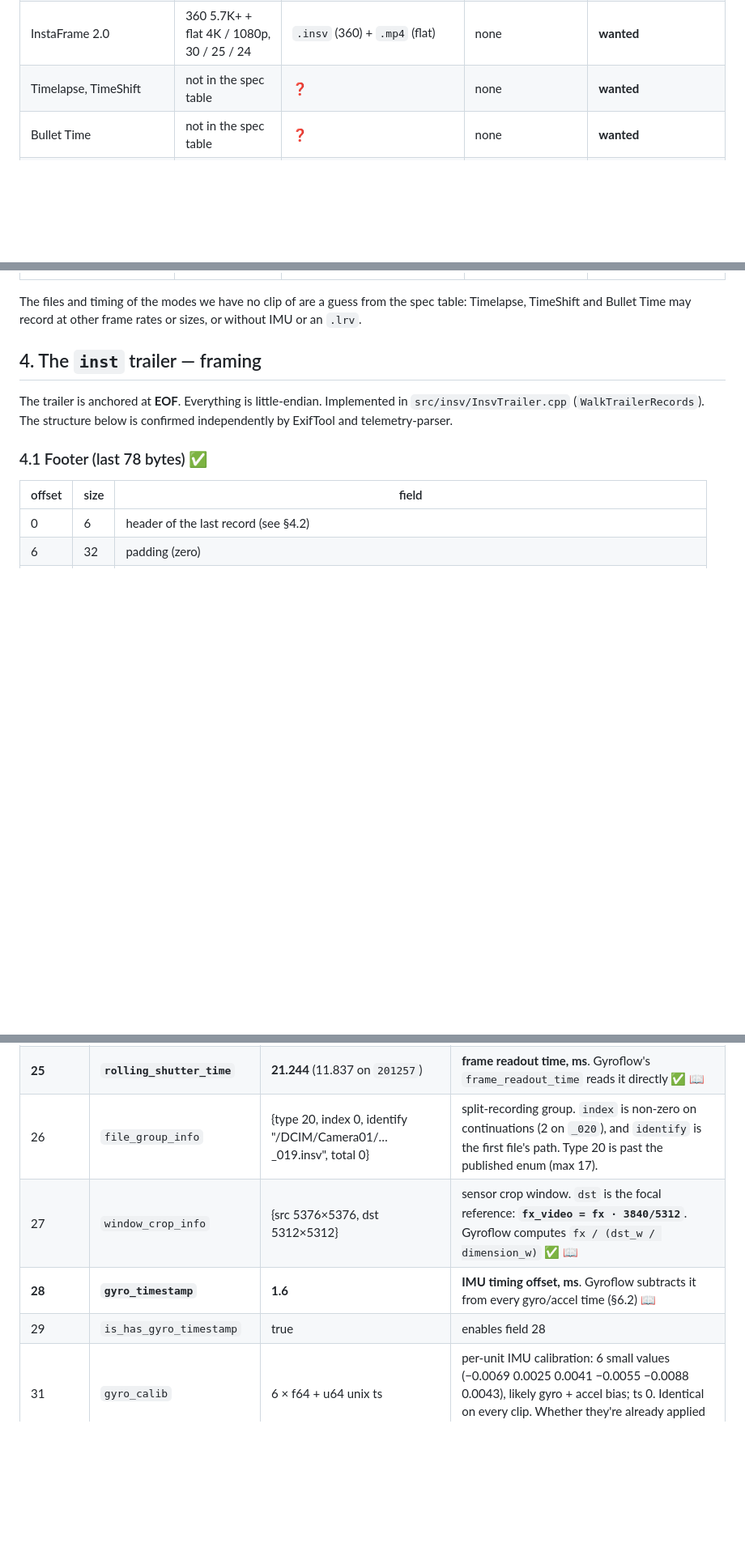
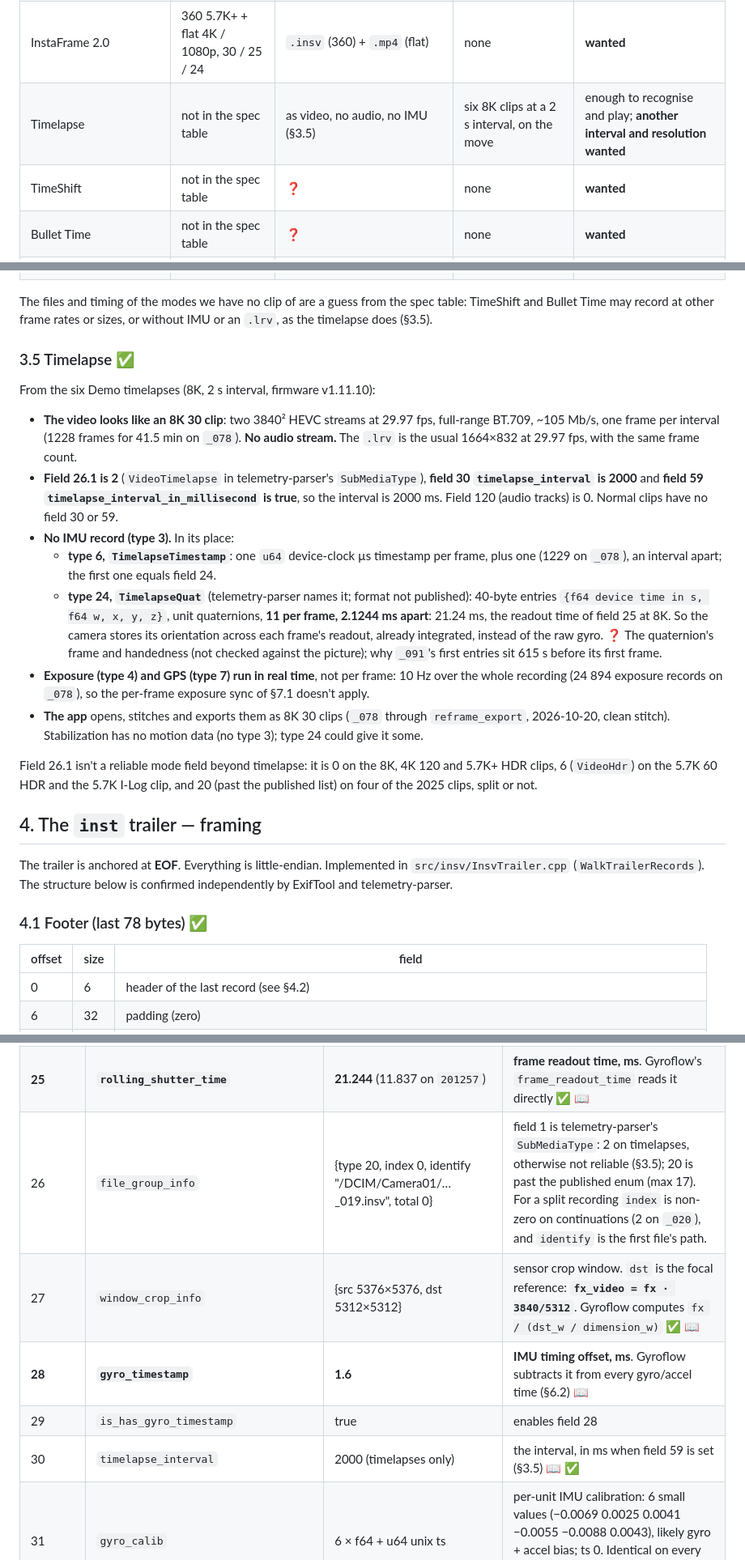
Before and after one commit to Schabo/orbis-reframe, a Markdown page: docs/formats/insta360-x5.md, 3 parts joined by grey strips. Shown at 81% size. GitHub-like rendering; blank space fills up the shorter version.

Commit message:
docs: describe the X5's timelapse files
Six of the Demo clips are 8K timelapses at a 2 s interval. They look like
8K 30 video, but without audio or an IMU record: field 30 / 59 give the
interval, type 6 a timestamp per frame, and type 24 eleven orientation
quaternions per frame across the sensor readout. Exposure and GPS run in
real time at 10 Hz, not per frame. The app opens, stitches and exports
them; stabilization has no motion data.

Field 26.1 (telemetry-parser's SubMediaType) is 2 on every timelapse but
doesn't name the other modes reliably, so the field map no longer calls
its value 20 a split-recording marker.

Co-Authored-By: Claude Opus 5.5 <noreply@anthropic.com>

```diff
--- a/docs/formats/insta360-x5.md
+++ b/docs/formats/insta360-x5.md
@@ -231,7 +231,8 @@ frame rate); **wanted** means no clip yet.
 | H.264 encoding | | as above | none | **wanted**: every clip we have is H.265 |
 | PureVideo | 8K / 5.7K / 4K, 30 / 25 / 24 | ❓ | none | **wanted** |
 | InstaFrame 2.0 | 360 5.7K+ + flat 4K / 1080p, 30 / 25 / 24 | `.insv` (360) + `.mp4` (flat) | none | **wanted** |
-| Timelapse, TimeShift | not in the spec table | ❓ | none | **wanted** |
+| Timelapse | not in the spec table | as video, no audio, no IMU (§3.5) | six 8K clips at a 2 s interval, on the move | enough to recognise and play; **another interval and resolution wanted** |
+| TimeShift | not in the spec table | ❓ | none | **wanted** |
 | Bullet Time | not in the spec table | ❓ | none | **wanted** |
 | Loop Recording, Dashcam | | ❓ | none | wanted, low |
 | Split recording (over 29 min 59 s, §1) | | two `.insv` | one, re-written by Insta360 software | one clip; a card original would confirm field 26 |
@@ -247,8 +248,43 @@ frame rate); **wanted** means no clip yet.
 | GPS remote | 10 Hz records | | two clips, one losing the fix (§8) | enough to count fixes; positions aren't read |
 
 The files and timing of the modes we have no clip of are a guess from the
-spec table: Timelapse, TimeShift and Bullet Time may record at other
-frame rates or sizes, or without IMU or an `.lrv`.
+spec table: TimeShift and Bullet Time may record at other frame rates or
+sizes, or without IMU or an `.lrv`, as the timelapse does (§3.5).
+
+### 3.5 Timelapse ✅
+
+From the six Demo timelapses (8K, 2 s interval, firmware v1.11.10):
+
+- **The video looks like an 8K 30 clip**: two 3840² HEVC streams at
+  29.97 fps, full-range BT.709, ~105 Mb/s, one frame per interval (1228
+  frames for 41.5 min on `_078`). **No audio stream.** The `.lrv` is the
+  usual 1664×832 at 29.97 fps, with the same frame count.
+- **Field 26.1 is 2** (`VideoTimelapse` in telemetry-parser's
+  `SubMediaType`), **field 30 `timelapse_interval` is 2000** and **field 59
+  `timelapse_interval_in_millisecond` is true**, so the interval is 2000 ms.
+  Field 120 (audio tracks) is 0. Normal clips have no field 30 or 59.
+- **No IMU record (type 3).** In its place:
+  - **type 6, `TimelapseTimestamp`**: one `u64` device-clock µs timestamp
+    per frame, plus one (1229 on `_078`), an interval apart; the first one
+    equals field 24.
+  - **type 24, `TimelapseQuat`** (telemetry-parser names it; format not
+    published): 40-byte entries `{f64 device time in s, f64 w, x, y, z}`,
+    unit quaternions, **11 per frame, 2.1244 ms apart**: 21.24 ms, the
+    readout time of field 25 at 8K. So the camera stores its orientation
+    across each frame's readout, already integrated, instead of the raw
+    gyro. ❓ The quaternion's frame and handedness (not checked against the
+    picture); why `_091`'s first entries sit 615 s before its first frame.
+- **Exposure (type 4) and GPS (type 7) run in real time**, not per frame:
+  10 Hz over the whole recording (24 894 exposure records on `_078`), so
+  the per-frame exposure sync of §7.1 doesn't apply.
+- **The app** opens, stitches and exports them as 8K 30 clips (`_078`
+  through `reframe_export`, 2026-10-20, clean stitch). Stabilization has
+  no motion data (no type 3); type 24 could give it some.
+
+Field 26.1 isn't a reliable mode field beyond timelapse: it is 0 on the
+8K, 4K 120 and 5.7K+ HDR clips, 6 (`VideoHdr`) on the 5.7K 60 HDR and the
+5.7K I-Log clip, and 20 (past the published list) on four of the 2025
+clips, split or not.
 
 ## 4. The `inst` trailer — framing
 
@@ -366,10 +403,11 @@ Our `ParseMakerNotes()` reads the first four length-delimited fields
 | 22 | `gamma_mode` | `standard`; `I_Log` in I-Log | colour profile ✅ (both values seen) |
 | **24** | **`first_frame_timestamp`** | 2468081984 | **device µs of the first recorded video frame**; the sync anchor (§7.1) ✅ 📖 |
 | **25** | **`rolling_shutter_time`** | **21.244** (11.837 on `201257`) | **frame readout time, ms**. Gyroflow's `frame_readout_time` reads it directly ✅ 📖 |
-| 26 | `file_group_info` | {type 20, index 0, identify "/DCIM/Camera01/…_019.insv", total 0} | split-recording group. `index` is non-zero on continuations (2 on `_020`), and `identify` is the first file's path. Type 20 is past the published enum (max 17). |
+| 26 | `file_group_info` | {type 20, index 0, identify "/DCIM/Camera01/…_019.insv", total 0} | field 1 is telemetry-parser's `SubMediaType`: 2 on timelapses, otherwise not reliable (§3.5); 20 is past the published enum (max 17). For a split recording `index` is non-zero on continuations (2 on `_020`), and `identify` is the first file's path. |
 | 27 | `window_crop_info` | {src 5376×5376, dst 5312×5312} | sensor crop window. `dst` is the focal reference: **`fx_video = fx · 3840/5312`**. Gyroflow computes `fx / (dst_w / dimension_w)` ✅ 📖 |
 | **28** | **`gyro_timestamp`** | **1.6** | **IMU timing offset, ms**. Gyroflow subtracts it from every gyro/accel time (§6.2) 📖 |
 | 29 | `is_has_gyro_timestamp` | true | enables field 28 |
+| 30 | `timelapse_interval` | 2000 (timelapses only) | the interval, in ms when field 59 is set (§3.5) 📖 ✅ |
 | 31 | `gyro_calib` | 6 × f64 + u64 unix ts | per-unit IMU calibration: 6 small values (−0.0069 0.0025 0.0041 −0.0055 −0.0088 0.0043), likely gyro + accel bias; ts 0. Identical on every clip. Whether they're already applied to type 3 data is unknown ❓ |
 | 36 | `first_gps_timestamp` | 1757003465191 | Unix ms |
 | 41 | `is_selfie` | 0 | |
```
Also changed, not shown: other parts of docs/formats/insta360-x5.md (+5 -3 lines).
